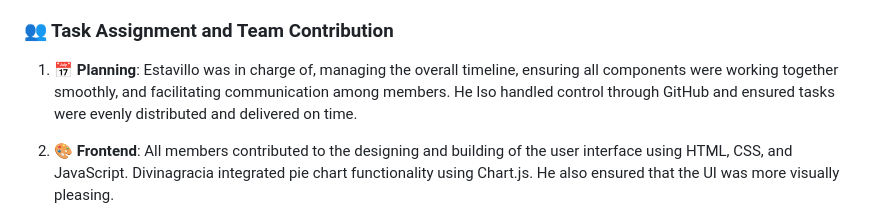
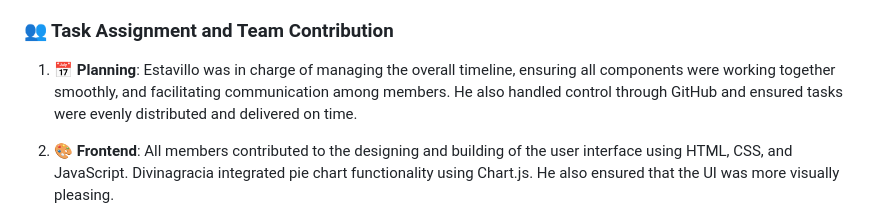
Before and after one commit to M-Estavillo/WebDevFinalProject, a Markdown page: README.md, the part around the change. GitHub-like rendering.

Commit message:
Fixed spelling error

```diff
--- a/README.md
+++ b/README.md
@@ -21,7 +21,7 @@ The frontend is developed using HTML, CSS, and JavaScript, providing a clean and
 ### **👥 Task Assignment and Team Contribution**
 
 1. 📅 **Planning**:
-Estavillo was in charge of, managing the overall timeline, ensuring all components were working together smoothly, and facilitating communication among members. He lso handled control through GitHub and ensured tasks were evenly distributed and delivered on time.
+Estavillo was in charge of managing the overall timeline, ensuring all components were working together smoothly, and facilitating communication among members. He also handled control through GitHub and ensured tasks were evenly distributed and delivered on time.
 
 2. 🎨 **Frontend**:
 All members contributed to the designing and building of the user interface using HTML, CSS, and JavaScript. Divinagracia integrated pie chart functionality using Chart.js. He also ensured that the UI was more visually pleasing.
```
